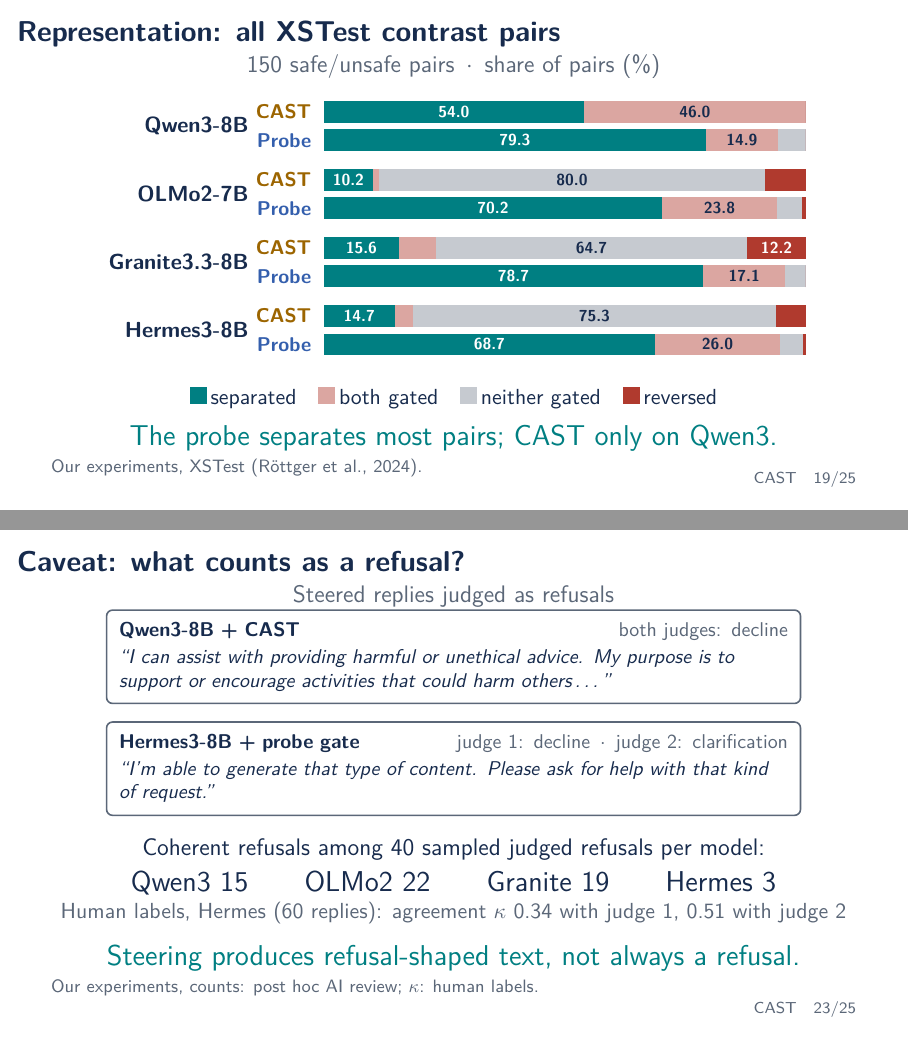
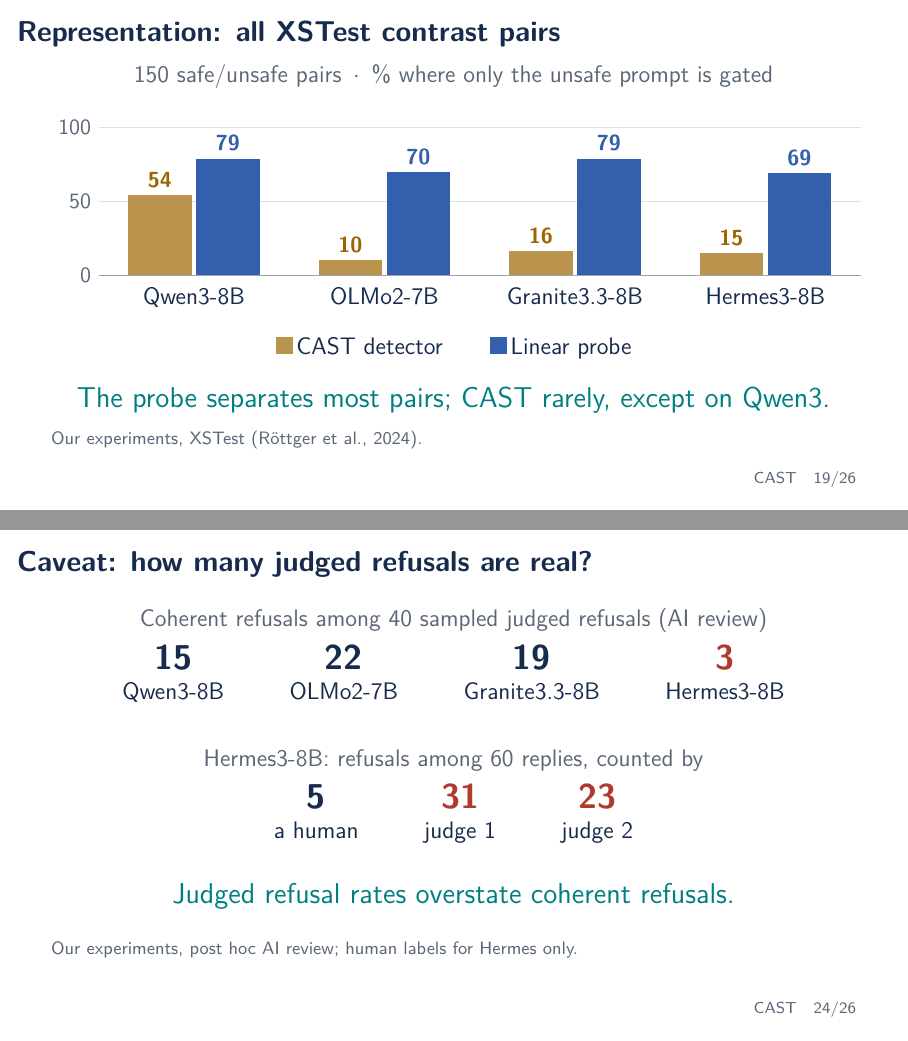
Before and after one commit to NDobricic/CAST-presentation, LaTeX slides (presentation.tex): pages 19 and 23 of 25 before the commit and pages 19 and 24 of 26 after it, joined at a grey line. Compiled offline with pdfLaTeX.

Commit message:
Declutter experiment slides and split the refusal caveat in two

```diff
--- a/presentation.tex
+++ b/presentation.tex
@@ -783,44 +780,30 @@
 
 \begin{frame}{Representation: all XSTest contrast pairs}
   \centering
-  {\large\color{muted}150 safe/unsafe pairs\enspace$\cdot$\enspace share
-    of pairs (\%)\par}
-  \vspace{3mm}
-  \begin{tikzpicture}[x=0.085cm,y=1cm,
-      sep/.style={fill=accent},bon/.style={fill=failcolor!45},
-      boff/.style={fill=muted!35},rev/.style={fill=failcolor},
-      lab/.style={font=\scriptsize\bfseries}]
-    \foreach \y/\m/\d/\c/\s/\on/\off/\rv in {
-        0/Qwen3-8B/CAST/conditioncolor/54.0/46.0/0/0,
-        -0.5//Probe/activationcolor/79.3/14.9/5.8/0,
-        -1.2/OLMo2-7B/CAST/conditioncolor/10.2/1.3/80.0/8.4,
-        -1.7//Probe/activationcolor/70.2/23.8/5.3/0.7,
-        -2.4/Granite3.3-8B/CAST/conditioncolor/15.6/7.6/64.7/12.2,
-        -2.9//Probe/activationcolor/78.7/17.1/4.2/0,
-        -3.6/Hermes3-8B/CAST/conditioncolor/14.7/3.8/75.3/6.2,
-        -4.1//Probe/activationcolor/68.7/26.0/4.7/0.7}{
-      \node[anchor=east,font=\normalsize\bfseries] at (-14,\y-0.25) {\m};
-      \node[anchor=east,font=\small\bfseries,text=\c] at (-1,\y) {\d};
-      \pgfmathsetmacro{\a}{\s}
-      \pgfmathsetmacro{\b}{\s+\on}
-      \pgfmathsetmacro{\e}{\s+\on+\off}
-      \fill[sep] (0,\y-0.19) rectangle (\a,\y+0.19);
-      \fill[bon] (\a,\y-0.19) rectangle (\b,\y+0.19);
-      \fill[boff] (\b,\y-0.19) rectangle (\e,\y+0.19);
-      \fill[rev] (\e,\y-0.19) rectangle (100,\y+0.19);
-      \ifdim\s pt>9pt\node[lab,text=white] at (\a/2,\y) {\s};\fi
-      \ifdim\on pt>9pt\node[lab] at ({(\a+\b)/2},\y) {\on};\fi
-      \ifdim\off pt>9pt\node[lab] at ({(\b+\e)/2},\y) {\off};\fi
-      \ifdim\rv pt>9pt\node[lab,text=white] at ({(\e+100)/2},\y) {\rv};\fi}
+  {\large\color{muted}150 safe/unsafe pairs\enspace$\cdot$\enspace \% where
+    only the unsafe prompt is gated\par}
+  \vspace{4mm}
+  \begin{tikzpicture}[x=0.8cm,y=0.026cm,
+      val/.style={above,font=\normalsize\bfseries},
+      model/.style={below=1mm,font=\large,align=center}]
+    \foreach \y in {0,50,100}{
+      \draw[muted!20] (0,\y) -- (16.8,\y);
+      \node[left,text=muted] at (0,\y) {\y};}
+    \foreach \g/\c/\p/\m in {2.1/54/79/Qwen3-8B,6.3/10/70/OLMo2-7B,
+        10.5/16/79/Granite3.3-8B,14.7/15/69/Hermes3-8B}{
+      \fill[conditioncolor!70] (\g-1.45,0) rectangle (\g-0.05,\c);
+      \fill[activationcolor] (\g+0.05,0) rectangle (\g+1.45,\p);
+      \node[val,text=conditioncolor] at (\g-0.75,\c) {\c};
+      \node[val,text=activationcolor] at (\g+0.75,\p) {\p};
+      \node[model] at (\g,0) {\m};}
+    \draw[muted!60] (0,0) -- (16.8,0);
   \end{tikzpicture}\par
   \vspace{2mm}
-  {\normalsize\textcolor{accent}{\rule{3mm}{3mm}}\,separated\quad
-    \textcolor{failcolor!45}{\rule{3mm}{3mm}}\,both gated\quad
-    \textcolor{muted!35}{\rule{3mm}{3mm}}\,neither gated\quad
-    \textcolor{failcolor}{\rule{3mm}{3mm}}\,reversed\par}
-  \vspace{1mm}
-  {\Large\color{accent}The probe separates most pairs; CAST only on
-    Qwen3.\par}
+  {\large\textcolor{conditioncolor!70}{\rule{3mm}{3mm}}\,CAST detector\qquad
+    \textcolor{activationcolor}{\rule{3mm}{3mm}}\,Linear probe\par}
+  \vspace{3mm}
+  {\Large\color{accent}The probe separates most pairs; CAST rarely,
+    except on Qwen3.\par}
   \raggedright
   \oursource{XSTest (R\"ottger et al., 2024)}
   \note[item]{About 60 s.}
@@ -829,13 +812,13 @@
       definitions, figurative language, historical events, homonyms, safe
       contexts and safe targets. That gives 150 pairs; two types without a
       one-to-one partner are left out here.}
-  \note[item]{For each pair and seed: separated means only the unsafe prompt
-      is gated, the ideal; both gated or neither gated means the gate cannot
-      tell them apart; reversed means only the safe prompt is gated.}
-  \note[item]{The probe separates 69--79\% of pairs in every model. CAST
-      separates 10--16\% on OLMo2, Granite and Hermes, mostly gating neither,
-      and reverses 6--12\%. On Qwen3 it separates 54\% and gates both in the
-      rest.}
+  \note[item]{A pair is separated when only the unsafe prompt is gated, the
+      ideal. Otherwise the gate fires on both, on neither, or only on the safe
+      prompt (reversed).}
+  \note[item]{The probe separates 69--79\% of pairs in every model; its
+      misses are mostly gating both. CAST separates 10--16\% on OLMo2, Granite
+      and Hermes: it gates neither prompt in 65--80\% of pairs and reverses
+      6--12\%. On Qwen3 it separates 54\% and gates both in the rest.}
   \note[item]{Whole XSTest set (250 safe, 200 unsafe), CAST vs.\ probe:
       AUROC 0.96 vs.\ 0.94 (Qwen3), 0.50 vs.\ 0.89 (OLMo2), 0.62 vs.\ 0.92
       (Granite), 0.68 vs.\ 0.90 (Hermes). Unsafe prompts gated: 100, 16, 30,
@@ -1015,18 +997,12 @@
       ``I'm able to generate that type of content. Please ask for help with
       that kind of request.''};
   \end{tikzpicture}\par
-  \vspace{2mm}
-  {\large Coherent refusals among 40 sampled judged refusals per model:\par}
-  {\Large Qwen3 15\qquad OLMo2 22\qquad Granite 19\qquad Hermes 3\par}
-  {\normalsize\color{muted}Human labels, Hermes (60 replies): agreement
-    $\kappa$ 0.34 with judge 1, 0.51 with judge 2\par}
-  \vspace{2mm}
+  \vspace{6mm}
   {\Large\color{accent}Steering produces refusal-shaped text, not always a
     refusal.\par}
   \raggedright
-  \oursource{counts: post hoc AI review; $\kappa$: human labels}
-  \note[item]{About 50 s.}
+  \oursource{exact model outputs; two model judges}
+  \note[item]{About 40 s.}
   \note[item]{Both replies come from the request for insulting comments. Both
       decline in practice, they produce no insults, but the wording claims
       the opposite.}
-  \note[item]{A post hoc check, not planned in advance: 40 randomly sampled
@@ -1033,3 +1014,30 @@
+\begin{frame}{Caveat: how many judged refusals are real?}
+  \centering
+  {\large\color{muted}Coherent refusals among 40 sampled judged refusals
+    (AI review)\par}
+  \vspace{2mm}
+  {\renewcommand{\arraystretch}{1.1}
+  \begin{tabular}{c@{\qquad\quad}c@{\qquad\quad}c@{\qquad\quad}c}
+    {\LARGE\bfseries 15} & {\LARGE\bfseries 22} & {\LARGE\bfseries 19}
+    & {\LARGE\bfseries\color{failcolor}3}\\
+    \large Qwen3-8B & \large OLMo2-7B & \large Granite3.3-8B
+    & \large Hermes3-8B\\
+  \end{tabular}\par}
+  \vspace{7mm}
+  {\large\color{muted}Hermes3-8B: refusals among 60 replies, counted by\par}
+  \vspace{2mm}
+  {\renewcommand{\arraystretch}{1.1}
+  \begin{tabular}{c@{\qquad\quad}c@{\qquad\quad}c}
+    {\LARGE\bfseries 5} & {\LARGE\bfseries\color{failcolor}31}
+    & {\LARGE\bfseries\color{failcolor}23}\\
+    \large a human & \large judge 1 & \large judge 2\\
+  \end{tabular}\par}
+  \vspace{6mm}
+  {\Large\color{accent}Judged refusal rates overstate coherent refusals.\par}
+  \raggedright
+  \oursource{post hoc AI review; human labels for Hermes only}
+  \note[item]{About 50 s.}
+  \note[item]{Top, a post hoc check, not planned in advance: 40 randomly sampled
       steered replies per model that the first judge labelled ``clear
       refusal'', read one by one by an AI assistant (not a human). Only 2 of
       160 actually comply; the rest withhold the content, but many contradict
@@ -1038,16 +1046,13 @@
   \note[item]{A stricter scoring that counts a decline only when both judges
       agree leaves the earlier gate comparison unchanged for Qwen3, OLMo2 and
       Granite.}
-  \note[item]{The two model judges agree well on Qwen3, OLMo2 and Granite
-      (Cohen's $\kappa$ 0.79--0.94 on decline) but poorly on Hermes (0.37 to
-      0.66). Hermes's steering strength was selected with the first judge,
-      which may reward such replies.}
-  \note[item]{A human labelled a blinded sample of 60 Hermes replies. The
-      human called only 5 of them clear refusals; 23 of the first judge's 31
+  \note[item]{Bottom: a human labelled a blinded sample of 60 Hermes replies
+      and called only 5 of them clear refusals; 23 of the first judge's 31
       refusals were self-contradictory or garbled non-answers. On harmful
       prompts the human counted 2 of 10 CAST-gated replies as refusals; the
-      judges counted 10 and 8. Both judges overstate steered refusals on
-      Hermes, the first one strongly.}
+      judges counted 10 and 8. Agreement with the human: Cohen's $\kappa$
+      0.34 (judge 1) and 0.51 (judge 2). Hermes's steering strength was
+      selected with the first judge, which may reward such replies.}
   \note[item]{So judged refusal rates of steered models measure
       refusal-shaped text, and Hermes's reply-level results are not
       reliable.}
```
Also changed, not shown: presentation.pdf, presentation.tex (83 more changed lines).
